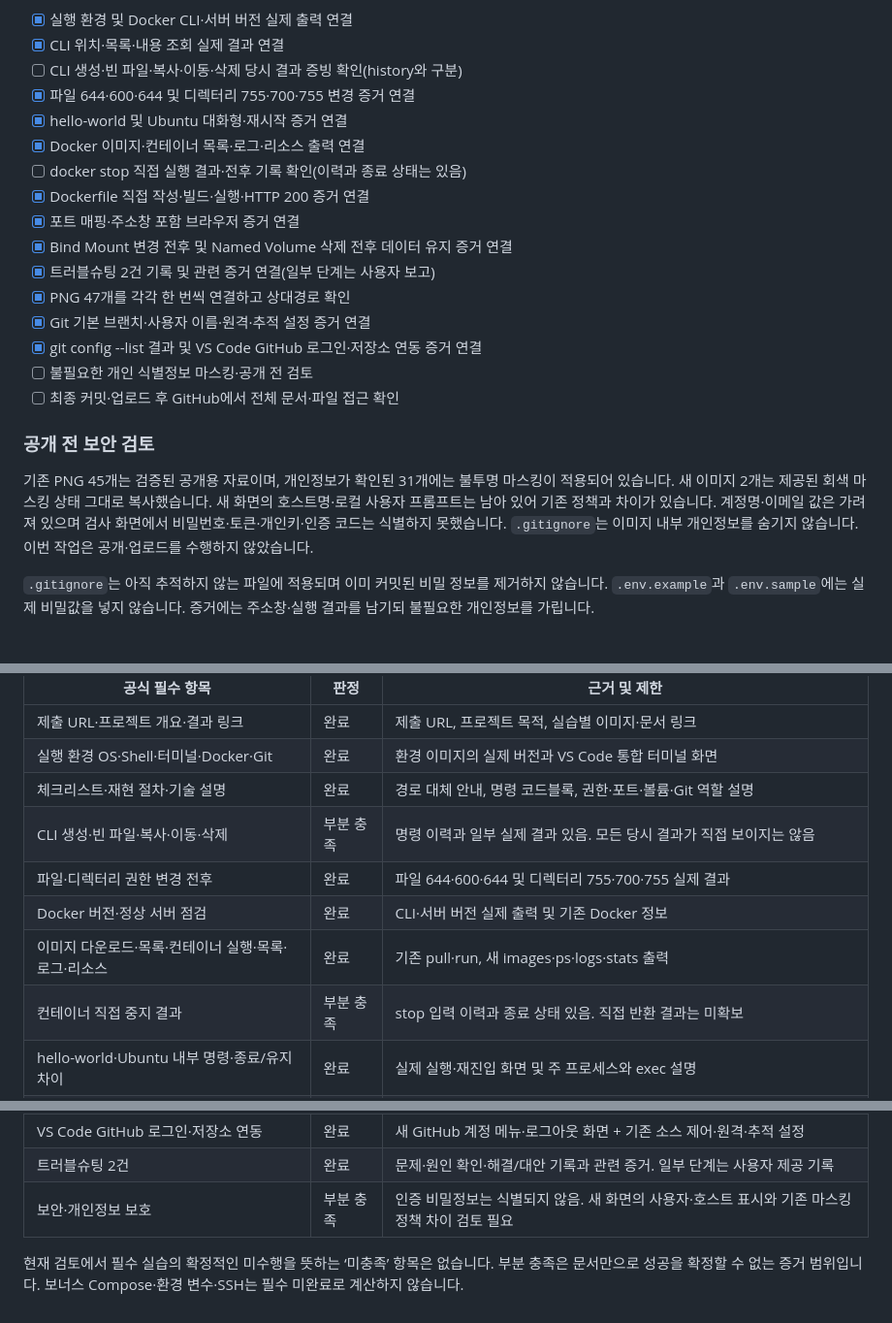
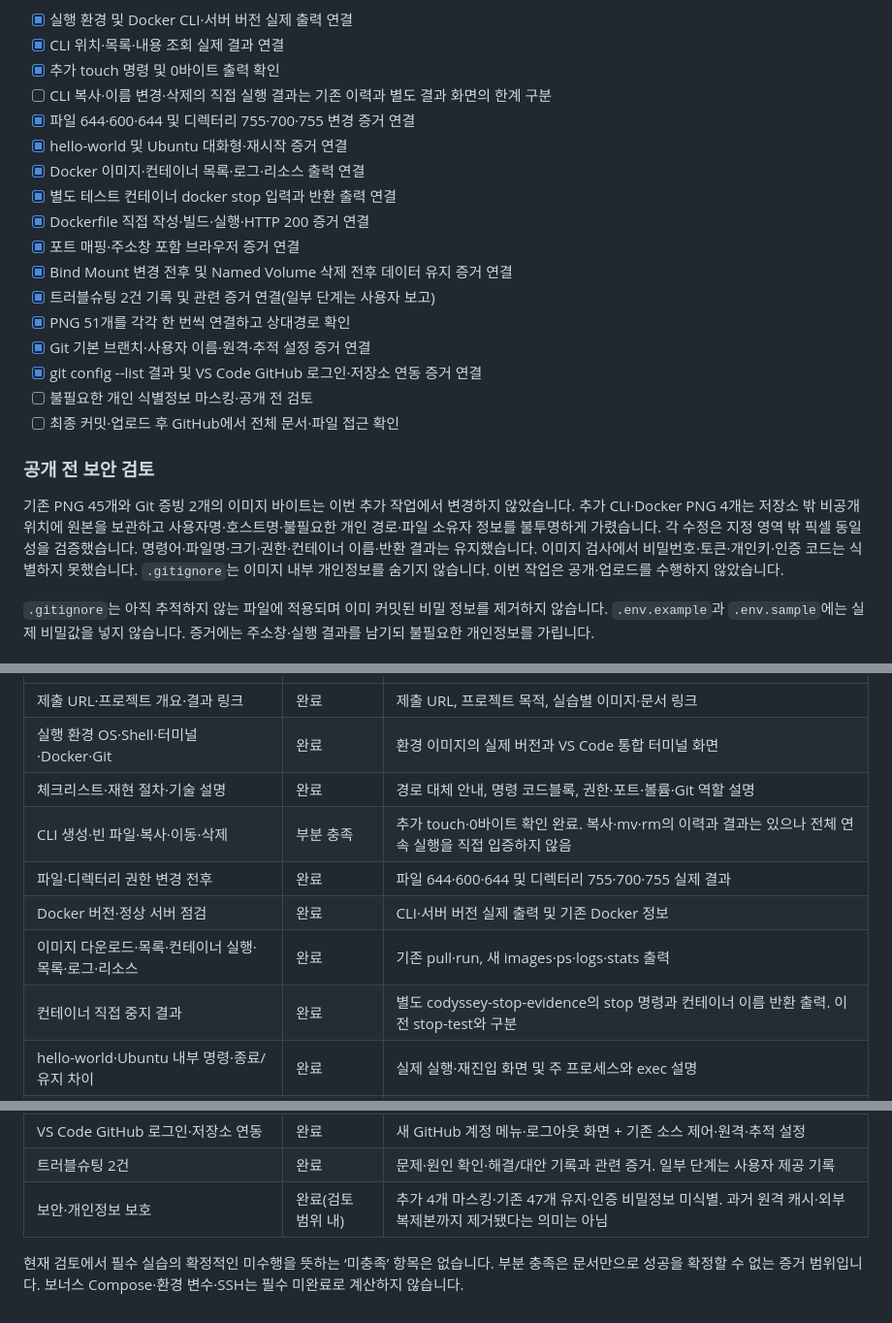
Before and after one commit to inyoung7-lab/ia-codyssey-allinone-test1-1, a Markdown page: README.md, 3 parts joined by grey strips. Shown at 97% size. Rendered like a GitHub page.

```diff
--- a/README.md
+++ b/README.md
@@ -518,16 +540,17 @@ GitHub 인증에는 비밀번호나 토큰을 저장소 URL·문서에 넣지
 
 - [x] 실행 환경 및 Docker CLI·서버 버전 실제 출력 연결
 - [x] CLI 위치·목록·내용 조회 실제 결과 연결
-- [ ] CLI 생성·빈 파일·복사·이동·삭제 당시 결과 증빙 확인(history와 구분)
+- [x] 추가 touch 명령 및 0바이트 출력 확인
+- [ ] CLI 복사·이름 변경·삭제의 직접 실행 결과는 기존 이력과 별도 결과 화면의 한계 구분
 - [x] 파일 644·600·644 및 디렉터리 755·700·755 변경 증거 연결
 - [x] hello-world 및 Ubuntu 대화형·재시작 증거 연결
 - [x] Docker 이미지·컨테이너 목록·로그·리소스 출력 연결
-- [ ] docker stop 직접 실행 결과·전후 기록 확인(이력과 종료 상태는 있음)
+- [x] 별도 테스트 컨테이너 docker stop 입력과 반환 출력 연결
 - [x] Dockerfile 직접 작성·빌드·실행·HTTP 200 증거 연결
 - [x] 포트 매핑·주소창 포함 브라우저 증거 연결
 - [x] Bind Mount 변경 전후 및 Named Volume 삭제 전후 데이터 유지 증거 연결
 - [x] 트러블슈팅 2건 기록 및 관련 증거 연결(일부 단계는 사용자 보고)
-- [x] PNG 47개를 각각 한 번씩 연결하고 상대경로 확인
+- [x] PNG 51개를 각각 한 번씩 연결하고 상대경로 확인
 - [x] Git 기본 브랜치·사용자 이름·원격·추적 설정 증거 연결
 - [x] git config --list 결과 및 VS Code GitHub 로그인·저장소 연동 증거 연결
 - [ ] 불필요한 개인 식별정보 마스킹·공개 전 검토
@@ -535,7 +558,7 @@ GitHub 인증에는 비밀번호나 토큰을 저장소 URL·문서에 넣지
 
 ### 공개 전 보안 검토
 
-기존 PNG 45개는 검증된 공개용 자료이며, 개인정보가 확인된 31개에는 불투명 마스킹이 적용되어 있습니다. 새 이미지 2개는 제공된 회색 마스킹 상태 그대로 복사했습니다. 새 화면의 호스트명·로컬 사용자 프롬프트는 남아 있어 기존 정책과 차이가 있습니다. 계정명·이메일 값은 가려져 있으며 검사 화면에서 비밀번호·토큰·개인키·인증 코드는 식별하지 못했습니다. `.gitignore`는 이미지 내부 개인정보를 숨기지 않습니다. 이번 작업은 공개·업로드를 수행하지 않았습니다.
+기존 PNG 45개와 Git 증빙 2개의 이미지 바이트는 이번 추가 작업에서 변경하지 않았습니다. 추가 CLI·Docker PNG 4개는 저장소 밖 비공개 위치에 원본을 보관하고 사용자명·호스트명·불필요한 개인 경로·파일 소유자 정보를 불투명하게 가렸습니다. 각 수정은 지정 영역 밖 픽셀 동일성을 검증했습니다. 명령어·파일명·크기·권한·컨테이너 이름·반환 결과는 유지했습니다. 이미지 검사에서 비밀번호·토큰·개인키·인증 코드는 식별하지 못했습니다. `.gitignore`는 이미지 내부 개인정보를 숨기지 않습니다. 이번 작업은 공개·업로드를 수행하지 않았습니다.
 
 `.gitignore`는 아직 추적하지 않는 파일에 적용되며 이미 커밋된 비밀 정보를 제거하지 않습니다. `.env.example`과 `.env.sample`에는 실제 비밀값을 넣지 않습니다. 증거에는 주소창·실행 결과를 남기되 불필요한 개인정보를 가립니다.
 
@@ -561,11 +584,11 @@ GitHub 인증에는 비밀번호나 토큰을 저장소 URL·문서에 넣지
 | 제출 URL·프로젝트 개요·결과 링크 | 완료 | 제출 URL, 프로젝트 목적, 실습별 이미지·문서 링크 |
 | 실행 환경 OS·Shell·터미널·Docker·Git | 완료 | 환경 이미지의 실제 버전과 VS Code 통합 터미널 화면 |
 | 체크리스트·재현 절차·기술 설명 | 완료 | 경로 대체 안내, 명령 코드블록, 권한·포트·볼륨·Git 역할 설명 |
-| CLI 생성·빈 파일·복사·이동·삭제 | 부분 충족 | 명령 이력과 일부 실제 결과 있음. 모든 당시 결과가 직접 보이지는 않음 |
+| CLI 생성·빈 파일·복사·이동·삭제 | 부분 충족 | 추가 touch·0바이트 확인 완료. 복사·mv·rm의 이력과 결과는 있으나 전체 연속 실행을 직접 입증하지 않음 |
 | 파일·디렉터리 권한 변경 전후 | 완료 | 파일 644·600·644 및 디렉터리 755·700·755 실제 결과 |
 | Docker 버전·정상 서버 점검 | 완료 | CLI·서버 버전 실제 출력 및 기존 Docker 정보 |
 | 이미지 다운로드·목록·컨테이너 실행·목록·로그·리소스 | 완료 | 기존 pull·run, 새 images·ps·logs·stats 출력 |
-| 컨테이너 직접 중지 결과 | 부분 충족 | stop 입력 이력과 종료 상태 있음. 직접 반환 결과는 미확보 |
+| 컨테이너 직접 중지 결과 | 완료 | 별도 codyssey-stop-evidence의 stop 명령과 컨테이너 이름 반환 출력. 이전 stop-test와 구분 |
 | hello-world·Ubuntu 내부 명령·종료/유지 차이 | 완료 | 실제 실행·재진입 화면 및 주 프로세스와 exec 설명 |
 | Dockerfile 직접 작성·커스텀 목적·빌드·실행 | 완료 | nano 작성 화면, 소스 파일, 빌드 완료·실행·HTTP 200 |
 | 포트 매핑·주소창 포함 브라우저 | 완료 | 실행 명령과 localhost:8080 브라우저 응답 |
@@ -574,6 +597,6 @@ GitHub 인증에는 비밀번호나 토큰을 저장소 URL·문서에 넣지
 | Git 사용자·기본 브랜치·config --list | 완료 | 기존 사용자·원격 설정과 새 전체 목록 화면. 비공개 값은 마스킹 |
 | VS Code GitHub 로그인·저장소 연동 | 완료 | 새 GitHub 계정 메뉴·로그아웃 화면 + 기존 소스 제어·원격·추적 설정 |
 | 트러블슈팅 2건 | 완료 | 문제·원인 확인·해결/대안 기록과 관련 증거. 일부 단계는 사용자 제공 기록 |
-| 보안·개인정보 보호 | 부분 충족 | 인증 비밀정보는 식별되지 않음. 새 화면의 사용자·호스트 표시와 기존 마스킹 정책 차이 검토 필요 |
+| 보안·개인정보 보호 | 완료(검토 범위 내) | 추가 4개 마스킹·기존 47개 유지·인증 비밀정보 미식별. 과거 원격 캐시·외부 복제본까지 제거됐다는 의미는 아님 |
 
 현재 검토에서 필수 실습의 확정적인 미수행을 뜻하는 ‘미충족’ 항목은 없습니다. 부분 충족은 문서만으로 성공을 확정할 수 없는 증거 범위입니다. 보너스 Compose·환경 변수·SSH는 필수 미완료로 계산하지 않습니다.
```
Also changed, not shown: other parts of README.md (+23 -1 lines), evidence/cli-mv-renamed-file-confirmed.png (added), evidence/cli-rm-deleted-file-confirmed.png (added), evidence/cli-touch-empty-file-confirmed.png (added), evidence/docker-stop-success-output.png (added).
